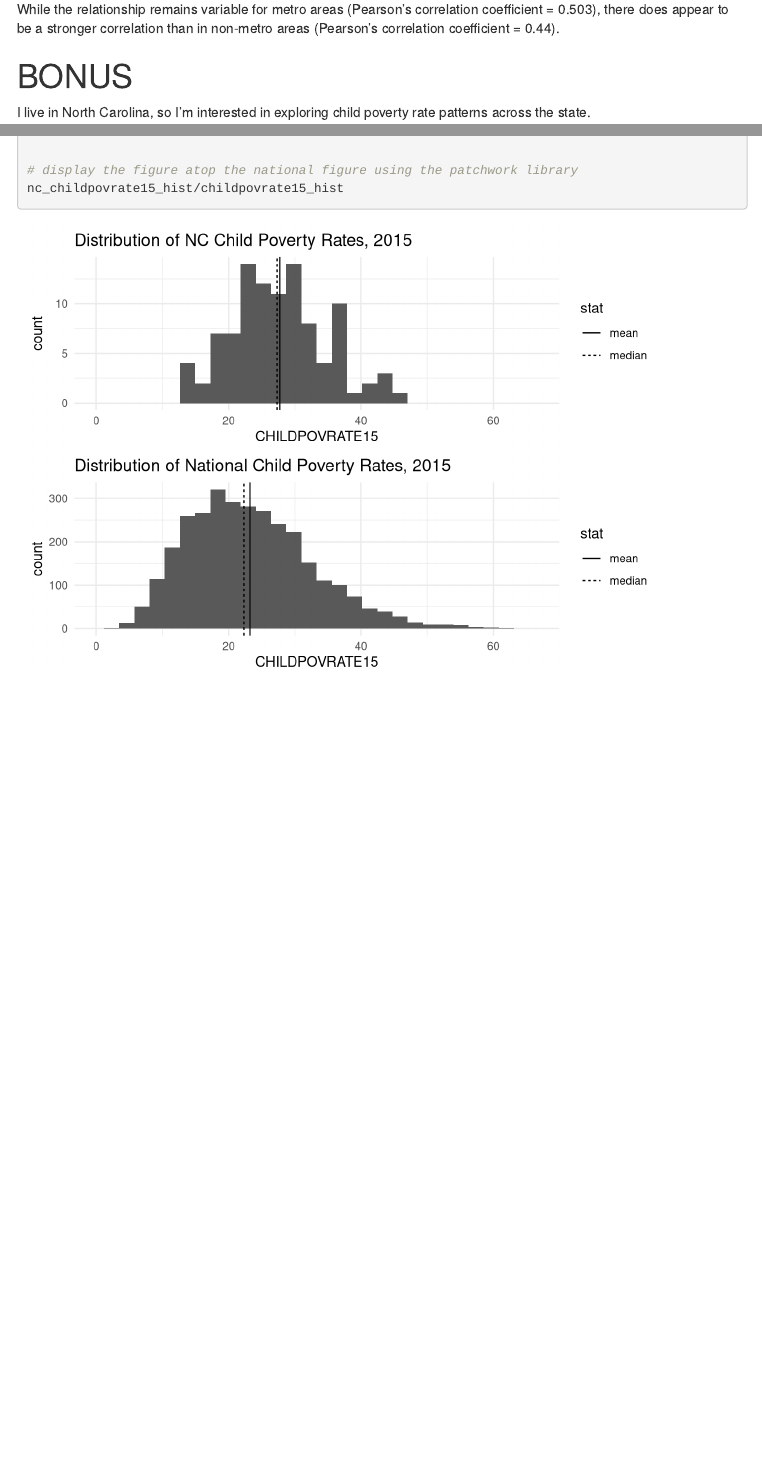
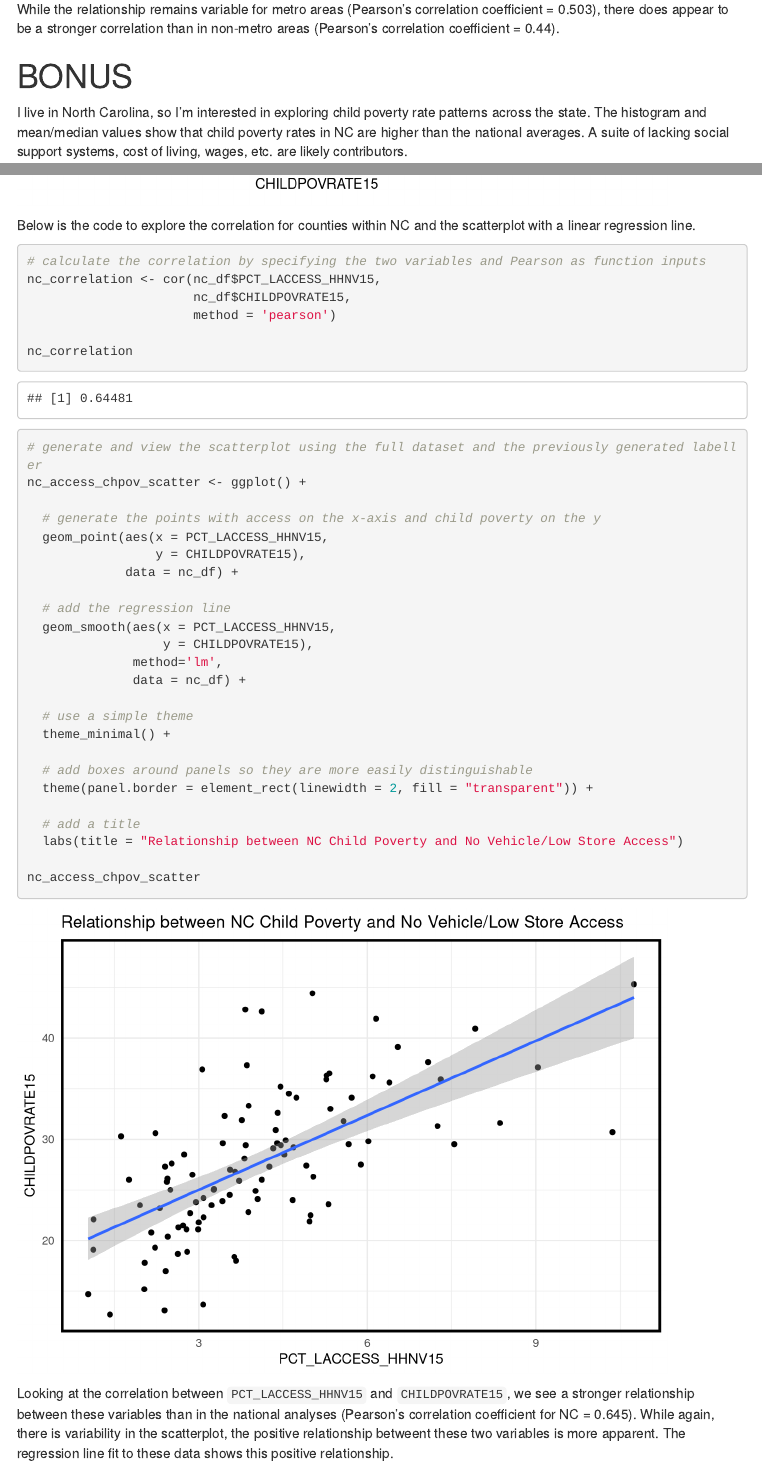
Before and after one commit to jeremyash/dstp_expl_analysis, an R Markdown document (ash_dstp_5/Exploratory Data Analysis - Beginners - 03-2025.Rmd): the page in a window 1100 px wide, from 10840 px down, and a second part further down, joined at a grey line. Rendered offline with R 4.5, knitr and Pandoc, with nearby package versions; menus at the side of the page are left out.

Commit message:
completed bonus questions

````diff
--- a/ash_dstp_5/Exploratory Data Analysis - Beginners - 03-2025.Rmd
+++ b/ash_dstp_5/Exploratory Data Analysis - Beginners - 03-2025.Rmd
@@ -368,9 +368,9 @@ While the relationship remains variable for metro areas (Pearson's correlation c
 
 # BONUS
 
-I live in North Carolina, so I'm interested in exploring child poverty rate patterns across the state.
+I live in North Carolina, so I'm interested in exploring child poverty rate patterns across the state. The histogram and mean/median values show that child poverty rates in NC are higher than the national averages. A suite of lacking social support systems, cost of living, wages, etc. are likely contributors.
 
-```{r bonus, warning=FALSE, message = FALSE}
+```{r bonus_1, warning=FALSE, message = FALSE}
 
 # to start, create separate dataframe for NC
 nc_df <- food_env_full %>%
@@ -420,3 +420,45 @@ nc_childpovrate15_hist/childpovrate15_hist
 
 
 ```
+
+
+Below is the code to explore the correlation for counties within NC and the scatterplot with a linear regression line.
+
+```{r bonus_2, warning=FALSE, message = FALSE}
+# calculate the correlation by specifying the two variables and Pearson as function inputs
+nc_correlation <- cor(nc_df$PCT_LACCESS_HHNV15,
+                      nc_df$CHILDPOVRATE15,
+                      method = 'pearson')
+
+nc_correlation
+
+
+
+# generate and view the scatterplot using the full dataset and the previously generated labeller
+nc_access_chpov_scatter <- ggplot() +
+
+  # generate the points with access on the x-axis and child poverty on the y
+  geom_point(aes(x = PCT_LACCESS_HHNV15,
+                 y = CHILDPOVRATE15),
+             data = nc_df) +
+
+  # add the regression line
+  geom_smooth(aes(x = PCT_LACCESS_HHNV15,
+                  y = CHILDPOVRATE15),
+              method='lm',
+              data = nc_df) +
+
+  # use a simple theme
+  theme_minimal() +
+
+  # add boxes around panels so they are more easily distinguishable
+  theme(panel.border = element_rect(linewidth = 2, fill = "transparent")) +
+
+  # add a title
+  labs(title = "Relationship between NC Child Poverty and No Vehicle/Low Store Access")
+
+nc_access_chpov_scatter
+
+```
+
+Looking at the correlation between `PCT_LACCESS_HHNV15` and `CHILDPOVRATE15`, we see a stronger relationship between these variables than in the national analyses (Pearson's correlation coefficient for NC = `r round(nc_correlation, 3)`). While again, there is variability in the scatterplot, the positive relationship betweent these two variables is more apparent. The regression line fit to these data shows this positive relationship.
````
